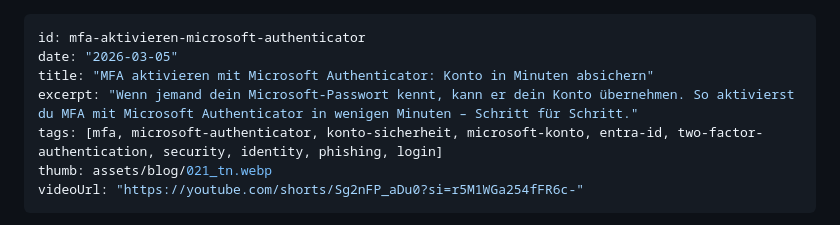
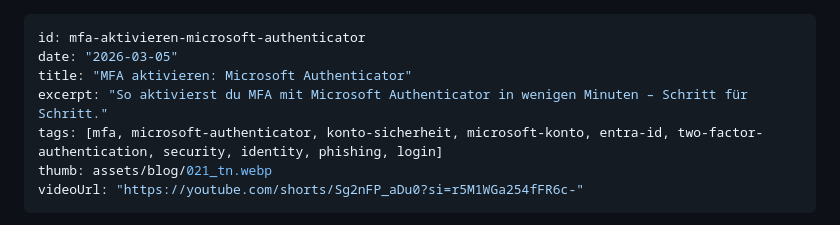
Before and after one commit to Snirnoff/swissploit-site, a Markdown page: posts/mfa-aktivieren-microsoft-authenticator/de.md, the part around one of its changes. GitHub-like rendering.

```diff
--- a/posts/mfa-aktivieren-microsoft-authenticator/de.md
+++ b/posts/mfa-aktivieren-microsoft-authenticator/de.md
@@ -1,8 +1,8 @@
 ---
 id: mfa-aktivieren-microsoft-authenticator
 date: "2026-03-05"
-title: "MFA aktivieren mit Microsoft Authenticator: Konto in Minuten absichern"
-excerpt: "Wenn jemand dein Microsoft-Passwort kennt, kann er dein Konto übernehmen. So aktivierst du MFA mit Microsoft Authenticator in wenigen Minuten – Schritt für Schritt."
+title: "MFA aktivieren: Microsoft Authenticator"
+excerpt: "So aktivierst du MFA mit Microsoft Authenticator in wenigen Minuten – Schritt für Schritt."
 tags: [mfa, microsoft-authenticator, konto-sicherheit, microsoft-konto, entra-id, two-factor-authentication, security, identity, phishing, login]
 thumb: assets/blog/021_tn.webp
 videoUrl: "https://youtube.com/shorts/Sg2nFP_aDu0?si=r5M1WGa254fFR6c-"
```
Also changed, not shown: other parts of posts/mfa-aktivieren-microsoft-authenticator/de.md (+1 -1 lines).
